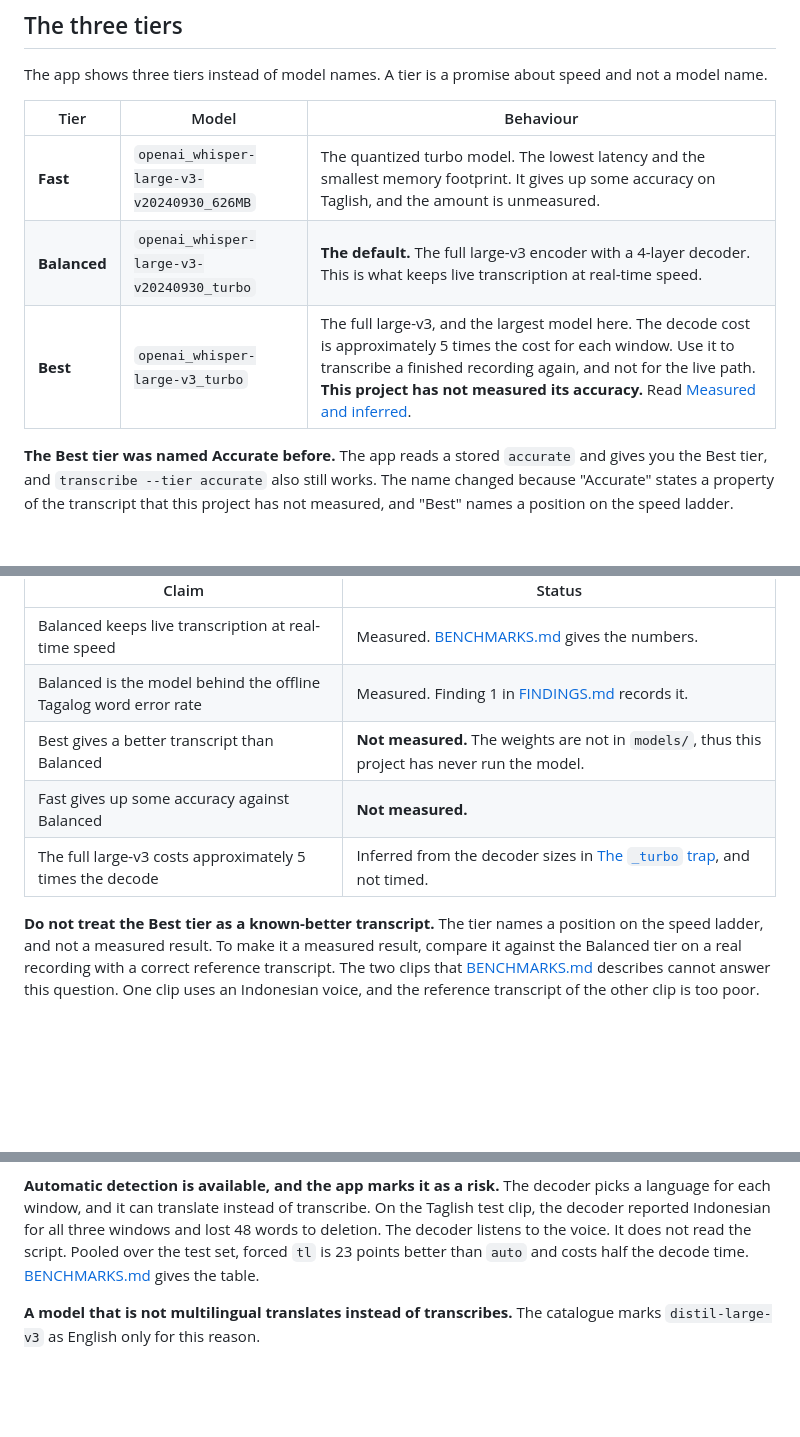
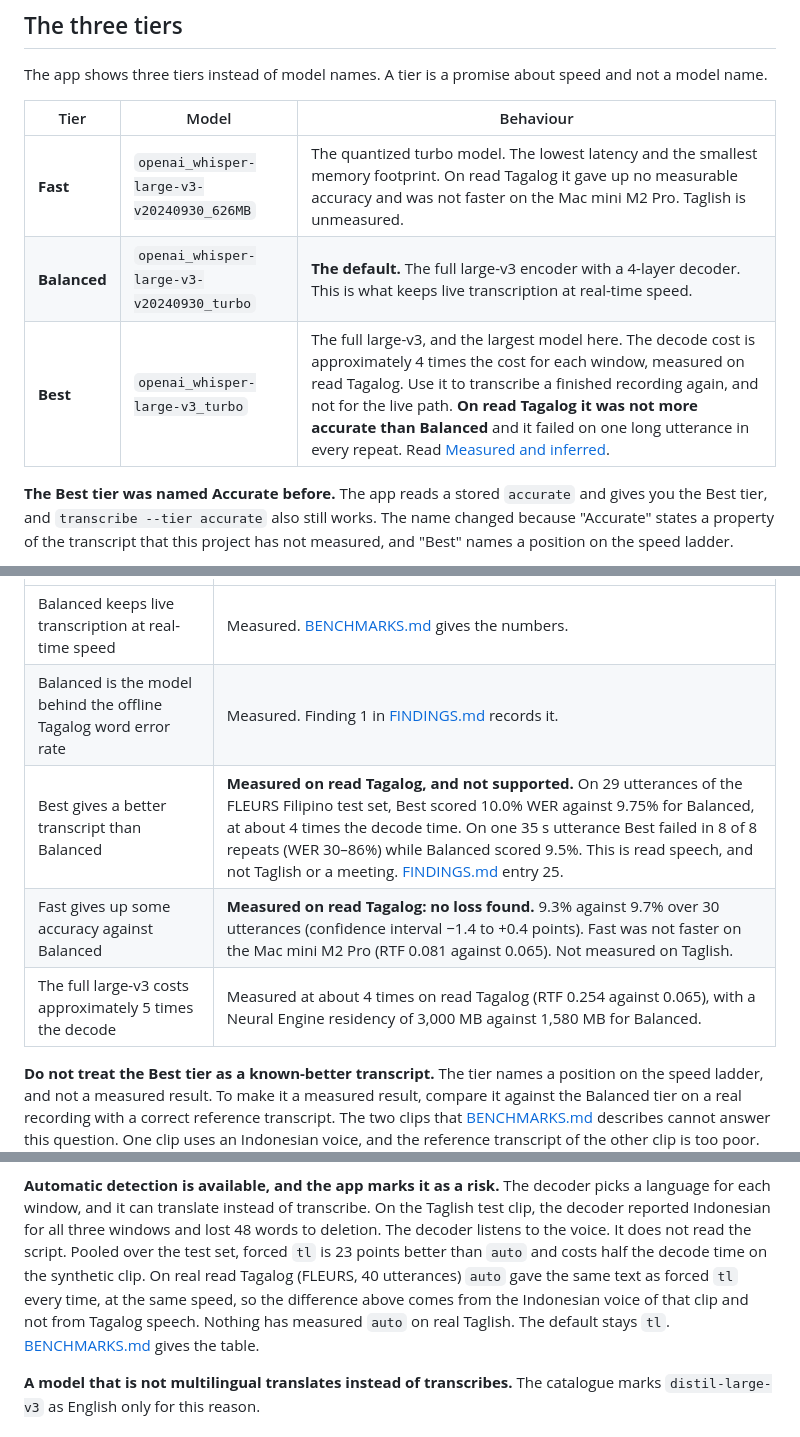
Before and after one commit to jamesulip/Notero, a Markdown page: docs/MODELS.md, 3 parts joined by grey strips. Rendered like a GitHub page; blank space fills up the shorter version.

Commit message:
Correct MODELS.md with the real-voice tier and language measurements
The Taglish agent decoded 100 utterances of the public FLEURS Filipino test set
(read Tagalog, CC-BY-4.0). Best was not more accurate than Balanced (10.0%
against 9.75% on 29 utterances), about 4 times slower, and failed on one 35 s
utterance in 8 of 8 repeats; Fast showed no loss and was not faster on this Mac;
`auto` gave the same text as forced `tl` on 40 of 40 utterances. MODELS.md said
the tier accuracy had never been measured and that forced tl costs half the
decode time; the first is now measured for read Tagalog only, and the second
holds for the synthetic clip but not for real Tagalog. None of this is Taglish.

Co-Authored-By: Claude Sonnet 5.5 <noreply@anthropic.com>

```diff
--- a/docs/MODELS.md
+++ b/docs/MODELS.md
@@ -13,9 +13,9 @@ speed and not a model name.
 
 | Tier | Model | Behaviour |
 | --- | --- | --- |
-| **Fast** | `openai_whisper-large-v3-v20240930_626MB` | The quantized turbo model. The lowest latency and the smallest memory footprint. It gives up some accuracy on Taglish, and the amount is unmeasured. |
+| **Fast** | `openai_whisper-large-v3-v20240930_626MB` | The quantized turbo model. The lowest latency and the smallest memory footprint. On read Tagalog it gave up no measurable accuracy and was not faster on the Mac mini M2 Pro. Taglish is unmeasured. |
 | **Balanced** | `openai_whisper-large-v3-v20240930_turbo` | **The default.** The full large-v3 encoder with a 4-layer decoder. This is what keeps live transcription at real-time speed. |
-| **Best** | `openai_whisper-large-v3_turbo` | The full large-v3, and the largest model here. The decode cost is approximately 5 times the cost for each window. Use it to transcribe a finished recording again, and not for the live path. **This project has not measured its accuracy.** Read [Measured and inferred](#measured-and-inferred). |
+| **Best** | `openai_whisper-large-v3_turbo` | The full large-v3, and the largest model here. The decode cost is approximately 4 times the cost for each window, measured on read Tagalog. Use it to transcribe a finished recording again, and not for the live path. **On read Tagalog it was not more accurate than Balanced** and it failed on one long utterance in every repeat. Read [Measured and inferred](#measured-and-inferred). |
 
 **The Best tier was named Accurate before.** The app reads a stored
 `accurate` and gives you the Best tier, and `transcribe --tier accurate` also
@@ -57,9 +57,9 @@ measurement compares one model against another model.
 | --- | --- |
 | Balanced keeps live transcription at real-time speed | Measured. [BENCHMARKS.md](BENCHMARKS.md) gives the numbers. |
 | Balanced is the model behind the offline Tagalog word error rate | Measured. Finding 1 in [FINDINGS.md](FINDINGS.md) records it. |
-| Best gives a better transcript than Balanced | **Not measured.** The weights are not in `models/`, thus this project has never run the model. |
-| Fast gives up some accuracy against Balanced | **Not measured.** |
-| The full large-v3 costs approximately 5 times the decode | Inferred from the decoder sizes in [The `_turbo` trap](#the-_turbo-trap), and not timed. |
+| Best gives a better transcript than Balanced | **Measured on read Tagalog, and not supported.** On 29 utterances of the FLEURS Filipino test set, Best scored 10.0% WER against 9.75% for Balanced, at about 4 times the decode time. On one 35 s utterance Best failed in 8 of 8 repeats (WER 30–86%) while Balanced scored 9.5%. This is read speech, and not Taglish or a meeting. [FINDINGS.md](FINDINGS.md) entry 25. |
+| Fast gives up some accuracy against Balanced | **Measured on read Tagalog: no loss found.** 9.3% against 9.7% over 30 utterances (confidence interval −1.4 to +0.4 points). Fast was not faster on the Mac mini M2 Pro (RTF 0.081 against 0.065). Not measured on Taglish. |
+| The full large-v3 costs approximately 5 times the decode | Measured at about 4 times on read Tagalog (RTF 0.254 against 0.065), with a Neural Engine residency of 3,000 MB against 1,580 MB for Balanced. |
 
 **Do not treat the Best tier as a known-better transcript.** The tier names a
 position on the speed ladder, and not a measured result. To make it a measured
@@ -130,7 +130,11 @@ decoder picks a language for each window, and it can translate instead of
 transcribe. On the Taglish test clip, the decoder reported Indonesian for all
 three windows and lost 48 words to deletion. The decoder listens to the voice.
 It does not read the script. Pooled over the test set, forced `tl` is 23 points
-better than `auto` and costs half the decode time.
+better than `auto` and costs half the decode time on the synthetic clip. On
+real read Tagalog (FLEURS, 40 utterances) `auto` gave the same text as forced
+`tl` every time, at the same speed, so the difference above comes from the
+Indonesian voice of that clip and not from Tagalog speech. Nothing has measured
+`auto` on real Taglish. The default stays `tl`.
 [BENCHMARKS.md](BENCHMARKS.md) gives the table.
 
 **A model that is not multilingual translates instead of transcribes.** The
```
Also changed, not shown: other parts of docs/MODELS.md (+1 -1 lines).
